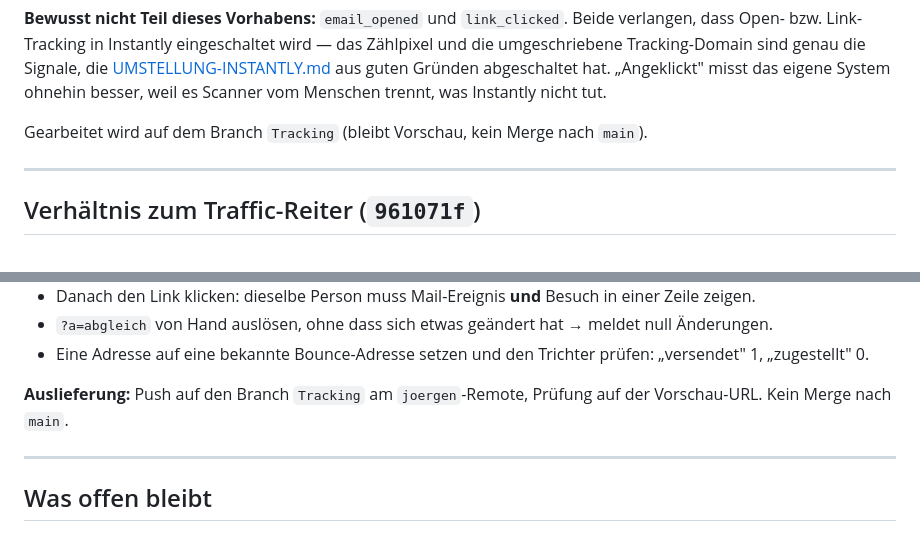
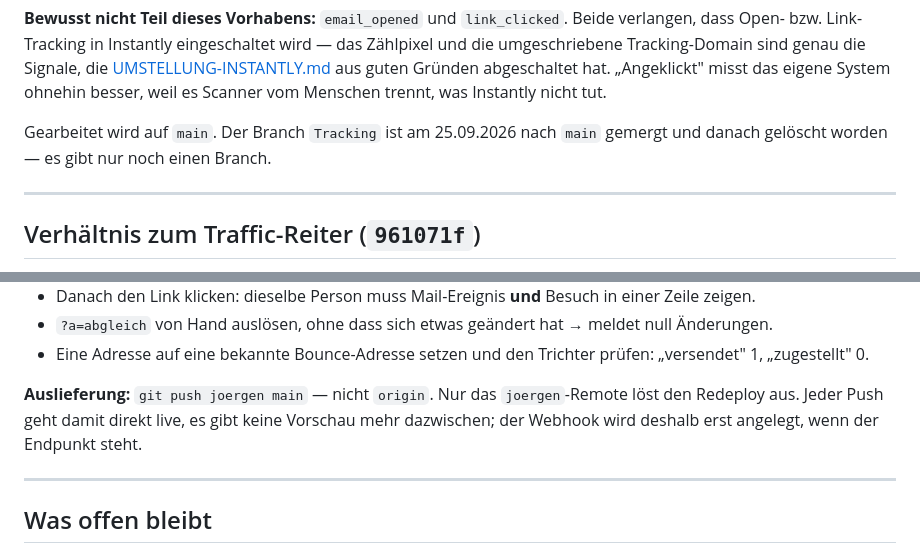
Before and after one commit to Joergen1117/manereal-website, a Markdown page: docs/INSTANTLY-ANBINDUNG.md, 2 parts joined by grey strips. Drawn GitHub-style.

```diff
--- a/docs/INSTANTLY-ANBINDUNG.md
+++ b/docs/INSTANTLY-ANBINDUNG.md
@@ -25,8 +25,8 @@ die [UMSTELLUNG-INSTANTLY.md](UMSTELLUNG-INSTANTLY.md) aus guten Gründen
 abgeschaltet hat. „Angeklickt" misst das eigene System ohnehin besser, weil es
 Scanner vom Menschen trennt, was Instantly nicht tut.
 
-Gearbeitet wird auf dem Branch `Tracking` (bleibt Vorschau, kein Merge nach
-`main`).
+Gearbeitet wird auf `main`. Der Branch `Tracking` ist am 25.09.2026 nach `main`
+gemergt und danach gelöscht worden — es gibt nur noch einen Branch.
 
 ---
 
@@ -262,8 +262,10 @@ curl -X POST 'localhost:3000/api/instantly?a=hook' \
 - Eine Adresse auf eine bekannte Bounce-Adresse setzen und den Trichter prüfen:
   „versendet" 1, „zugestellt" 0.
 
-**Auslieferung:** Push auf den Branch `Tracking` am `joergen`-Remote, Prüfung
-auf der Vorschau-URL. Kein Merge nach `main`.
+**Auslieferung:** `git push joergen main` — nicht `origin`. Nur das
+`joergen`-Remote löst den Redeploy aus. Jeder Push geht damit direkt live, es
+gibt keine Vorschau mehr dazwischen; der Webhook wird deshalb erst angelegt,
+wenn der Endpunkt steht.
 
 ---
 
```
Also changed, not shown: docs/AENDERUNGEN.md (+37 -0 lines).
